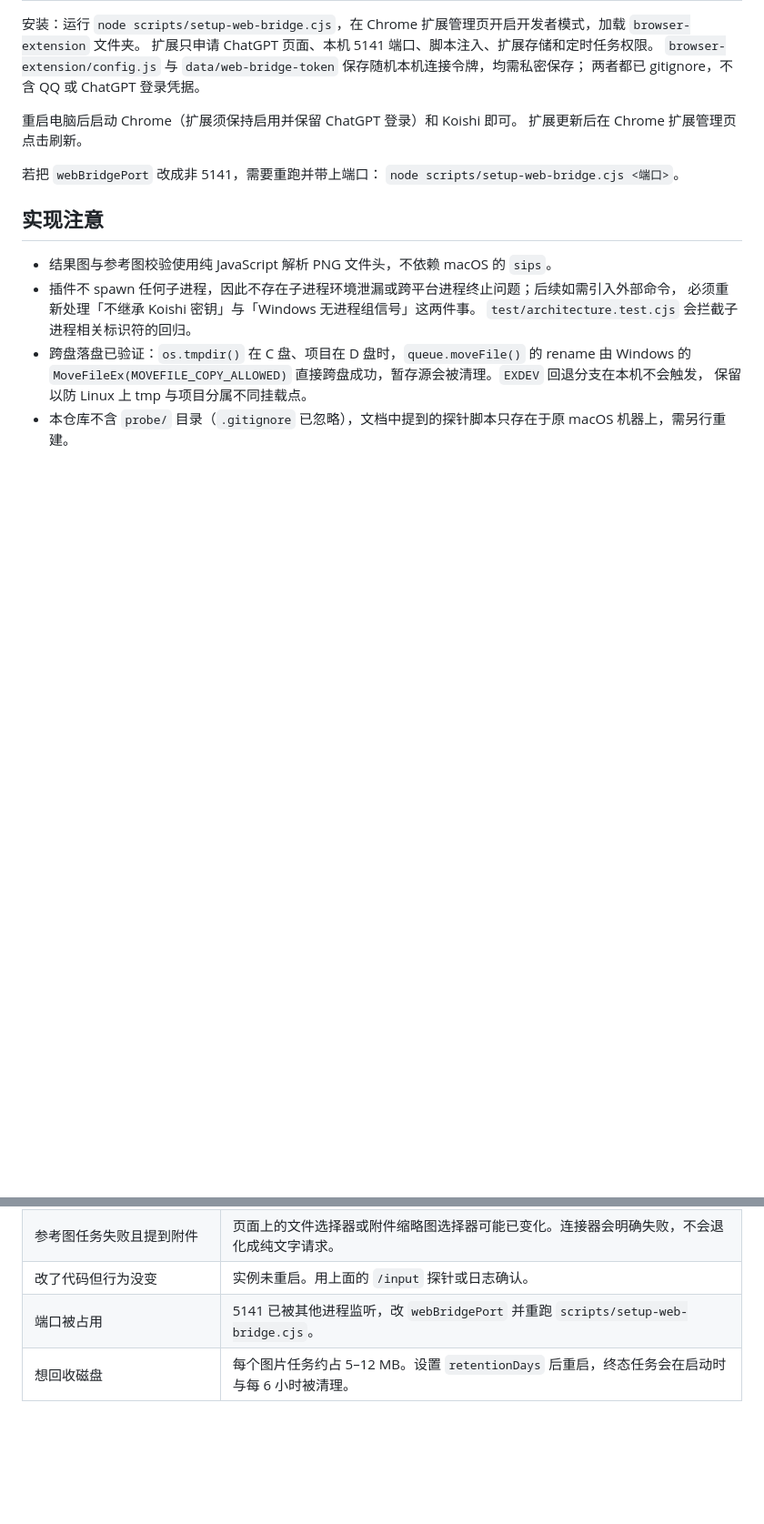
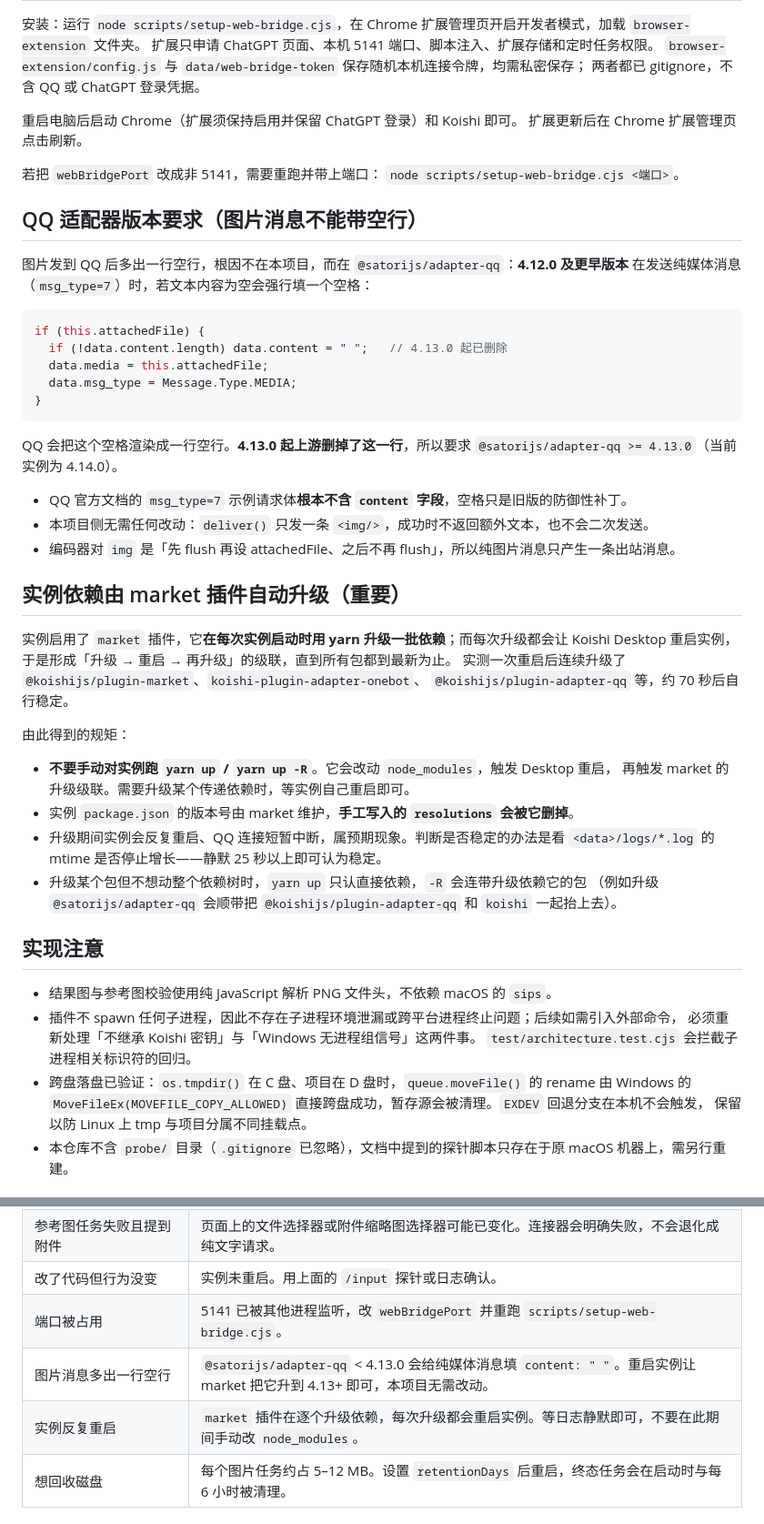
Before and after one commit to Mlnikko/Koishi-GPT-Bridge, a Markdown page: docs/operations.md, 2 parts joined by grey strips. Shown at 91% size. Drawn GitHub-style; blank space fills up the shorter version.

Commit message:
docs: 记录图片消息空行的根因与实例依赖的自动升级行为
排查结论：图片消息多出的空行不是本项目的问题。@satorijs/adapter-qq
在 4.12.0 及更早版本发送纯媒体消息（msg_type=7）时，若文本为空会强行
填 content: " "，QQ 把这个空格渲染成空行；上游在 4.13.0 删除了该行。

已在实例侧把 @satorijs/adapter-qq 升到 4.14.0（本项目代码无需改动，
deliver() 本来就只发一条 <img/>）。

顺带记下两条运维规矩：
- 实例的 market 插件每次启动都会自动升级一批依赖，每次升级都触发重启，
  形成级联（约 70 秒后自行稳定）。手动对实例跑 yarn up 会人为引爆它。
- 手工写进实例 package.json 的 resolutions 会被 market 删除，锁不住版本。

docs/operations.md 新增「QQ 适配器版本要求」与「实例依赖由 market 插件
自动升级」两节，排障表补两行；docs/history.md 补对应变更记录。

````diff
--- a/docs/operations.md
+++ b/docs/operations.md
@@ -58,6 +58,43 @@ grep -n "loader apply plugin codex-image-local" "%APPDATA%\Koishi\Desktop\data\l
 若把 `webBridgePort` 改成非 5141，需要重跑并带上端口：
 `node scripts/setup-web-bridge.cjs <端口>`。
 
+## QQ 适配器版本要求（图片消息不能带空行）
+
+图片发到 QQ 后多出一行空行，根因不在本项目，而在 `@satorijs/adapter-qq`：**4.12.0 及更早版本**
+在发送纯媒体消息（`msg_type=7`）时，若文本内容为空会强行填一个空格：
+
+```js
+if (this.attachedFile) {
+  if (!data.content.length) data.content = " ";   // 4.13.0 起已删除
+  data.media = this.attachedFile;
+  data.msg_type = Message.Type.MEDIA;
+}
+```
+
+QQ 会把这个空格渲染成一行空行。**4.13.0 起上游删掉了这一行**，所以要求
+`@satorijs/adapter-qq >= 4.13.0`（当前实例为 4.14.0）。
+
+- QQ 官方文档的 `msg_type=7` 示例请求体**根本不含 `content` 字段**，空格只是旧版的防御性补丁。
+- 本项目侧无需任何改动：`deliver()` 只发一条 `<img/>`，成功时不返回额外文本，也不会二次发送。
+- 编码器对 `img` 是「先 flush 再设 attachedFile、之后不再 flush」，所以纯图片消息只产生一条出站消息。
+
+## 实例依赖由 market 插件自动升级（重要）
+
+实例启用了 `market` 插件，它**在每次实例启动时用 yarn 升级一批依赖**；而每次升级都会让
+Koishi Desktop 重启实例，于是形成「升级 → 重启 → 再升级」的级联，直到所有包都到最新为止。
+实测一次重启后连续升级了 `@koishijs/plugin-market`、`koishi-plugin-adapter-onebot`、
+`@koishijs/plugin-adapter-qq` 等，约 70 秒后自行稳定。
+
+由此得到的规矩：
+
+- **不要手动对实例跑 `yarn up` / `yarn up -R`**。它会改动 `node_modules`，触发 Desktop 重启，
+  再触发 market 的升级级联。需要升级某个传递依赖时，等实例自己重启即可。
+- 实例 `package.json` 的版本号由 market 维护，**手工写入的 `resolutions` 会被它删掉**。
+- 升级期间实例会反复重启、QQ 连接短暂中断，属预期现象。判断是否稳定的办法是看
+  `<data>/logs/*.log` 的 mtime 是否停止增长——静默 25 秒以上即可认为稳定。
+- 升级某个包但不想动整个依赖树时，`yarn up` 只认直接依赖，`-R` 会连带升级依赖它的包
+  （例如升级 `@satorijs/adapter-qq` 会顺带把 `@koishijs/plugin-adapter-qq` 和 `koishi` 一起抬上去）。
+
 ## 实现注意
 
 - 结果图与参考图校验使用纯 JavaScript 解析 PNG 文件头，不依赖 macOS 的 `sips`。
@@ -79,6 +116,8 @@ grep -n "loader apply plugin codex-image-local" "%APPDATA%\Koishi\Desktop\data\l
 | 参考图任务失败且提到附件 | 页面上的文件选择器或附件缩略图选择器可能已变化。连接器会明确失败，不会退化成纯文字请求。 |
 | 改了代码但行为没变 | 实例未重启。用上面的 `/input` 探针或日志确认。 |
 | 端口被占用 | 5141 已被其他进程监听，改 `webBridgePort` 并重跑 `scripts/setup-web-bridge.cjs`。 |
+| 图片消息多出一行空行 | `@satorijs/adapter-qq` < 4.13.0 会给纯媒体消息填 `content: " "`。重启实例让 market 把它升到 4.13+ 即可，本项目无需改动。 |
+| 实例反复重启 | `market` 插件在逐个升级依赖，每次升级都会重启实例。等日志静默即可，不要在此期间手动改 `node_modules`。 |
 | 想回收磁盘 | 每个图片任务约占 5–12 MB。设置 `retentionDays` 后重启，终态任务会在启动时与每 6 小时被清理。 |
 
 ## 验证命令
````
Also changed, not shown: docs/history.md (+16 -0 lines).
